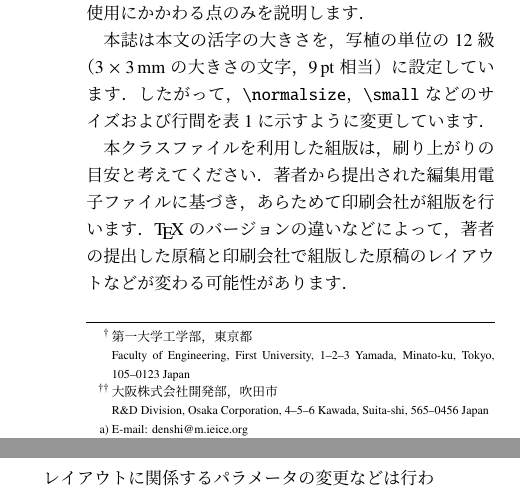
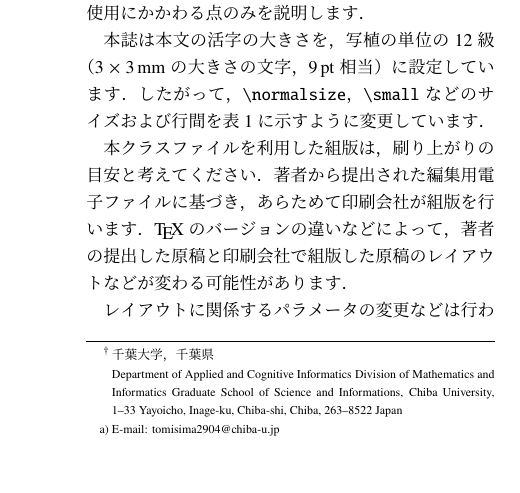
Before and after one commit to tomishima2904/ieicej, a LaTeX document (ieicej_letter.tex): two parts of the columns of page 1 of 14 before the commit and part of one column of page 1 of 14 after it, the two joined at a grey line, cut so that both start at the same text, the shorter picture padded with empty space. Compiled offline with pLaTeX and dvipdfmx.

Commit message:
名前等著者情報を更新

```diff
--- a/ieicej_letter.tex
+++ b/ieicej_letter.tex
@@ -22,7 +22,7 @@
 \newtheorem{theorem}{定理}% [section]
 
 \field{A}
-%\typeofletter{研究速報}
+\typeofletter{研究速報}
 %\typeofletter{紙上討論}
 %\typeofletter{問題提起}
 %\typeofletter{ショートノート}
@@ -51,13 +51,11 @@
  }
 \fi
-\affiliate[Tokyo]{第一大学工学部，東京都}
- {Faculty of Engineering, First University,
-  1--2--3 Yamada, Minato-ku, Tokyo,
-  105--0123 Japan}
-\affiliate[Osaka]{大阪株式会社開発部，吹田市}
- {R\&D Division, Osaka Corporation,
-  4--5--6 Kawada, Suita-shi,
-  565--0456 Japan}
+\affiliate[Chiba]{千葉大学，千葉県}
+ {Department of Applied and Cognitive Informatics
+ Division of Mathematics and Informatics
+ Graduate School of Science and Informations, Chiba University,
+  1--33 Yayoicho,  Inage-ku, Chiba-shi, Chiba,
+  263--8522 Japan}
 \jalcdoi{???????????}
 %\affiliate[Tokyo]{%
 % \Jorganization{第一大学}
```
Also changed, not shown: ieicej_letter.tex (12 more changed lines).
